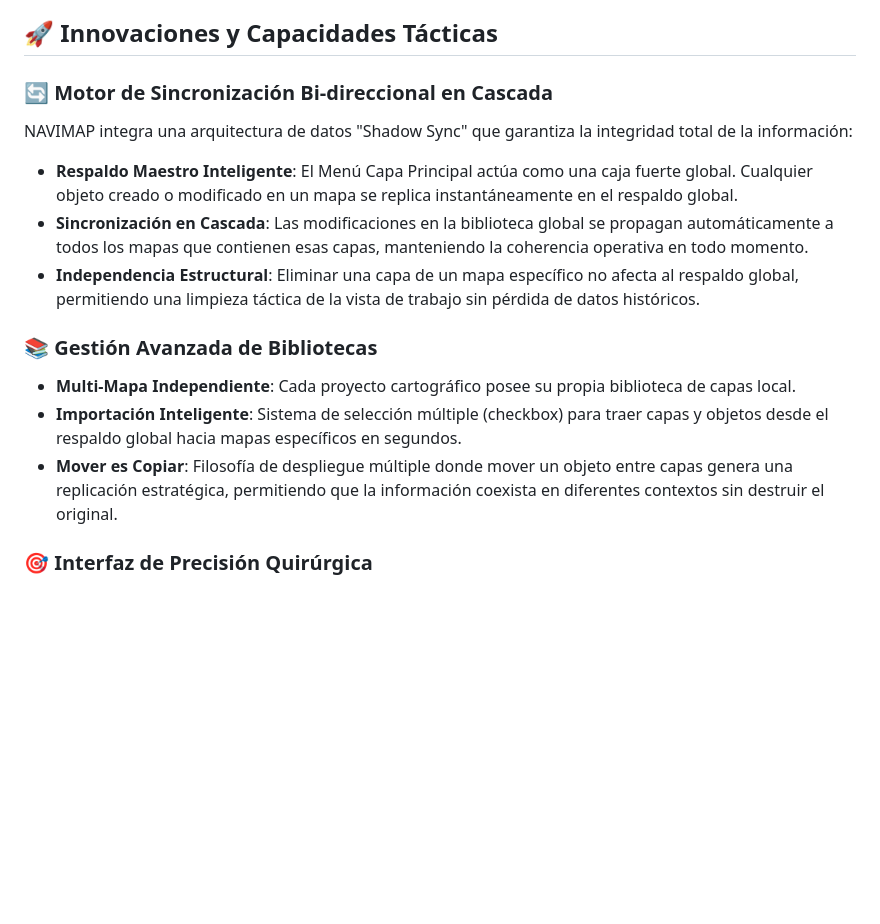
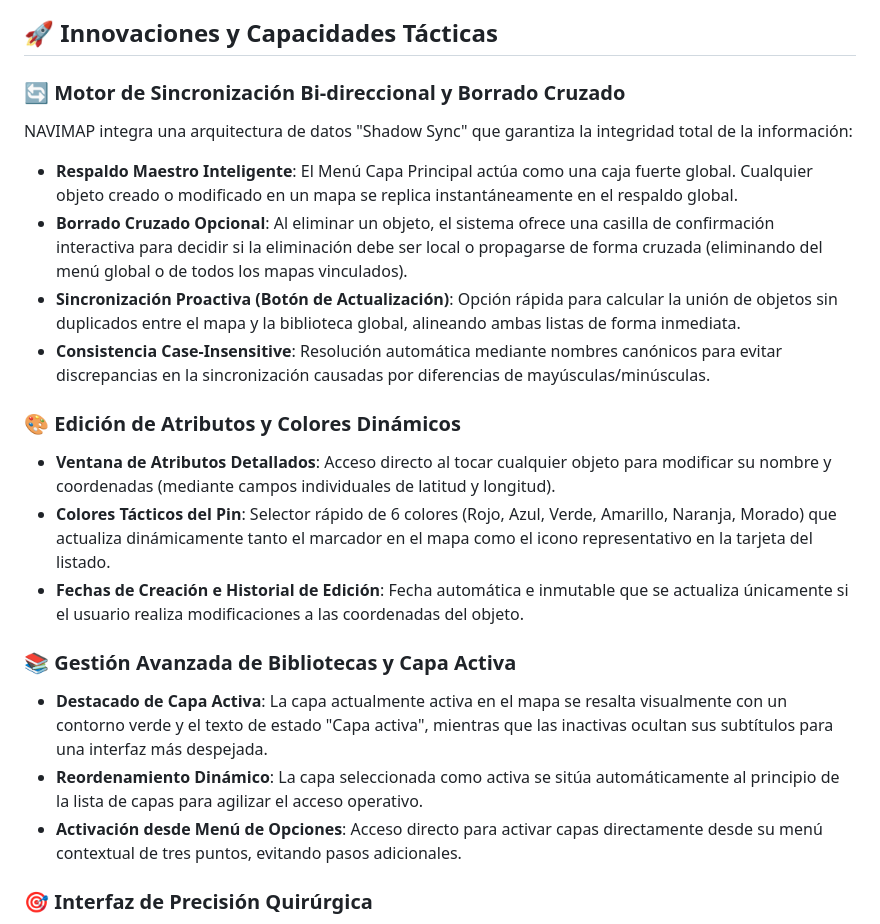
Before and after one commit to gaminuma06/NAVIMAP, a Markdown page: README.md, the part around the change. Drawn GitHub-style; blank space fills up the shorter version.

Commit message:
Actualizado README.md con las nuevas innovaciones y capacidades tacticas

```diff
--- a/README.md
+++ b/README.md
@@ -4,16 +4,23 @@
 
 ## 🚀 Innovaciones y Capacidades Tácticas
 
-### 🔄 Motor de Sincronización Bi-direccional en Cascada
+### 🔄 Motor de Sincronización Bi-direccional y Borrado Cruzado
 NAVIMAP integra una arquitectura de datos "Shadow Sync" que garantiza la integridad total de la información:
 * **Respaldo Maestro Inteligente**: El Menú Capa Principal actúa como una caja fuerte global. Cualquier objeto creado o modificado en un mapa se replica instantáneamente en el respaldo global.
-* **Sincronización en Cascada**: Las modificaciones en la biblioteca global se propagan automáticamente a todos los mapas que contienen esas capas, manteniendo la coherencia operativa en todo momento.
-* **Independencia Estructural**: Eliminar una capa de un mapa específico no afecta al respaldo global, permitiendo una limpieza táctica de la vista de trabajo sin pérdida de datos históricos.
+* **Borrado Cruzado Opcional**: Al eliminar un objeto, el sistema ofrece una casilla de confirmación interactiva para decidir si la eliminación debe ser local o propagarse de forma cruzada (eliminando del menú global o de todos los mapas vinculados).
+* **Sincronización Proactiva (Botón de Actualización)**: Opción rápida para calcular la unión de objetos sin duplicados entre el mapa y la biblioteca global, alineando ambas listas de forma inmediata.
+* **Consistencia Case-Insensitive**: Resolución automática mediante nombres canónicos para evitar discrepancias en la sincronización causadas por diferencias de mayúsculas/minúsculas.
 
-### 📚 Gestión Avanzada de Bibliotecas
-* **Multi-Mapa Independiente**: Cada proyecto cartográfico posee su propia biblioteca de capas local.
-* **Importación Inteligente**: Sistema de selección múltiple (checkbox) para traer capas y objetos desde el respaldo global hacia mapas específicos en segundos.
-* **Mover es Copiar**: Filosofía de despliegue múltiple donde mover un objeto entre capas genera una replicación estratégica, permitiendo que la información coexista en diferentes contextos sin destruir el original.
+### 🎨 Edición de Atributos y Colores Dinámicos
+* **Ventana de Atributos Detallados**: Acceso directo al tocar cualquier objeto para modificar su nombre y coordenadas (mediante campos individuales de latitud y longitud).
+* **Colores Tácticos del Pin**: Selector rápido de 6 colores (Rojo, Azul, Verde, Amarillo, Naranja, Morado) que actualiza dinámicamente tanto el marcador en el mapa como el icono representativo en la tarjeta del listado.
+* **Fechas de Creación e Historial de Edición**: Fecha automática e inmutable que se actualiza únicamente si el usuario realiza modificaciones a las coordenadas del objeto.
+
+### 📚 Gestión Avanzada de Bibliotecas y Capa Activa
+* **Destacado de Capa Activa**: La capa actualmente activa en el mapa se resalta visualmente con un contorno verde y el texto de estado "Capa activa", mientras que las inactivas ocultan sus subtítulos para una interfaz más despejada.
+* **Reordenamiento Dinámico**: La capa seleccionada como activa se sitúa automáticamente al principio de la lista de capas para agilizar el acceso operativo.
+* **Activación desde Menú de Opciones**: Acceso directo para activar capas directamente desde su menú contextual de tres puntos, evitando pasos adicionales.
+
 
 ### 🎯 Interfaz de Precisión Quirúrgica
 * **Mira de Precisión**: Retícula central permanente para la captura exacta de coordenadas y alineación de activos sobre el terreno.
```
